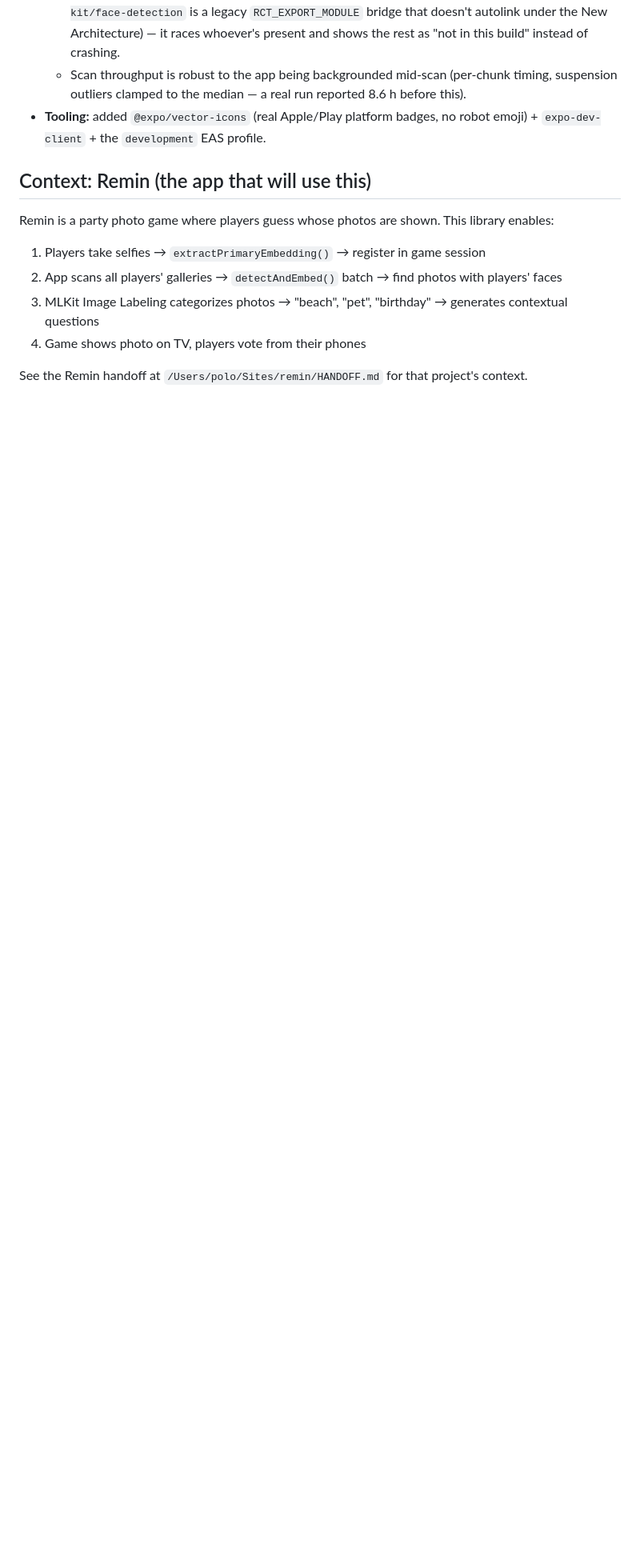
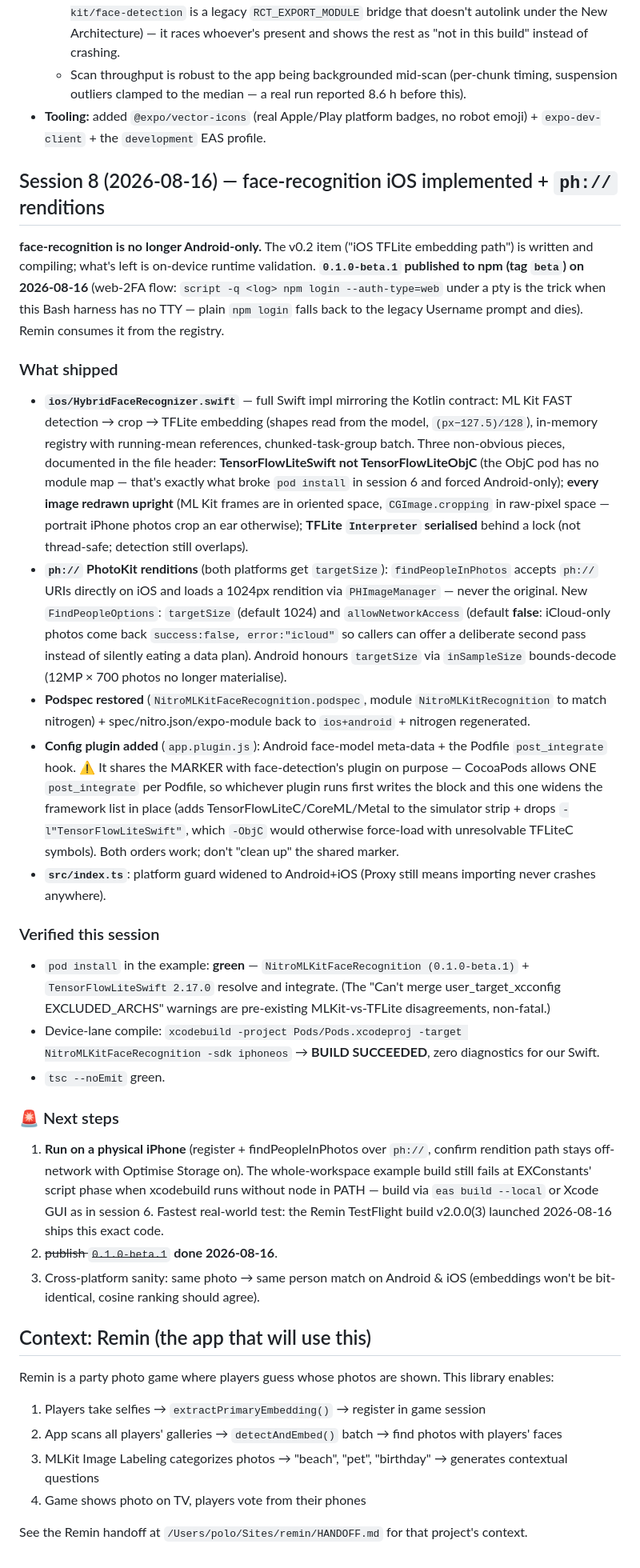
Before and after one commit to pologonzalo/react-native-nitro-mlkit, a Markdown page: HANDOFF.md, the part around one of its changes. Shown at 80% size. Rendered like a GitHub page; blank space fills up the shorter version.

Commit message:
docs: HANDOFF sesión 8 + estado de plataforma de face-recognition
- HANDOFF: sección de sesión 8 (impl iOS, renditions `ph://`, beta.1
  publicado el 2026-08-16, el truco del login web-2FA de npm bajo pty) y los
  siguientes pasos: validar en iPhone físico y comprobar que el mismo par
  foto/persona matchea igual en Android e iOS.
- README: instalación con config plugin (antes decía "no config plugin"), y
  la tabla de plataformas pasa iOS de "impl pendiente" a "implementado,
  validación on-device pendiente" con la nota de por qué hace falta un
  dispositivo real.

Co-Authored-By: Claude Opus 5 (1M context) <noreply@anthropic.com>

```diff
--- a/HANDOFF.md
+++ b/HANDOFF.md
@@ -351,6 +353,72 @@ Everything below is on `main` (PRs #1 + #2 merged). Verified live on the user's
 - **Tooling:** added `@expo/vector-icons` (real Apple/Play platform badges, no robot
   emoji) + `expo-dev-client` + the `development` EAS profile.
 
+## Session 8 (2026-08-16) — face-recognition iOS implemented + `ph://` renditions
+
+**face-recognition is no longer Android-only.** The v0.2 item ("iOS TFLite
+embedding path") is written and compiling; what's left is on-device runtime
+validation. **`0.1.0-beta.1` published to npm (tag `beta`) on 2026-08-16**
+(web-2FA flow: `script -q <log> npm login --auth-type=web` under a pty is the
+trick when this Bash harness has no TTY — plain `npm login` falls back to the
+legacy Username prompt and dies). Remin consumes it from the registry.
+
+### What shipped
+
+- **`ios/HybridFaceRecognizer.swift`** — full Swift impl mirroring the Kotlin
+  contract: ML Kit FAST detection → crop → TFLite embedding (shapes read from
+  the model, `(px−127.5)/128`), in-memory registry with running-mean
+  references, chunked-task-group batch. Three non-obvious pieces, documented in
+  the file header: **TensorFlowLiteSwift not TensorFlowLiteObjC** (the ObjC pod
+  has no module map — that's exactly what broke `pod install` in session 6 and
+  forced Android-only); **every image redrawn upright** (ML Kit frames are in
+  oriented space, `CGImage.cropping` in raw-pixel space — portrait iPhone
+  photos crop an ear otherwise); **TFLite `Interpreter` serialised** behind a
+  lock (not thread-safe; detection still overlaps).
+- **`ph://` PhotoKit renditions** (both platforms get `targetSize`):
+  `findPeopleInPhotos` accepts `ph://` URIs directly on iOS and loads a
+  1024px rendition via `PHImageManager` — never the original. New
+  `FindPeopleOptions`: `targetSize` (default 1024) and `allowNetworkAccess`
+  (default **false**: iCloud-only photos come back `success:false,
+  error:"icloud"` so callers can offer a deliberate second pass instead of
+  silently eating a data plan). Android honours `targetSize` via
+  `inSampleSize` bounds-decode (12MP × 700 photos no longer materialise).
+- **Podspec restored** (`NitroMLKitFaceRecognition.podspec`, module
+  `NitroMLKitRecognition` to match nitrogen) + spec/nitro.json/expo-module
+  back to `ios+android` + nitrogen regenerated.
+- **Config plugin added** (`app.plugin.js`): Android face-model meta-data +
+  the Podfile `post_integrate` hook. ⚠️ It shares the MARKER with
+  face-detection's plugin on purpose — CocoaPods allows ONE `post_integrate`
+  per Podfile, so whichever plugin runs first writes the block and this one
+  widens the framework list in place (adds TensorFlowLiteC/CoreML/Metal to the
+  simulator strip + drops `-l"TensorFlowLiteSwift"`, which `-ObjC` would
+  otherwise force-load with unresolvable TFLiteC symbols). Both orders work;
+  don't "clean up" the shared marker.
+- **`src/index.ts`**: platform guard widened to Android+iOS (Proxy still means
+  importing never crashes anywhere).
+
+### Verified this session
+
+- `pod install` in the example: **green** — `NitroMLKitFaceRecognition
+  (0.1.0-beta.1)` + `TensorFlowLiteSwift 2.17.0` resolve and integrate.
+  (The "Can't merge user_target_xcconfig EXCLUDED_ARCHS" warnings are
+  pre-existing MLKit-vs-TFLite disagreements, non-fatal.)
+- Device-lane compile: `xcodebuild -project Pods/Pods.xcodeproj -target
+  NitroMLKitFaceRecognition -sdk iphoneos` → **BUILD SUCCEEDED**, zero
+  diagnostics for our Swift.
+- `tsc --noEmit` green.
+
+### 🚨 Next steps
+
+1. **Run on a physical iPhone** (register + findPeopleInPhotos over `ph://`,
+   confirm rendition path stays off-network with Optimise Storage on). The
+   whole-workspace example build still fails at EXConstants' script phase when
+   xcodebuild runs without node in PATH — build via `eas build --local` or
+   Xcode GUI as in session 6. Fastest real-world test: the Remin TestFlight
+   build v2.0.0(3) launched 2026-08-16 ships this exact code.
+2. ~~publish `0.1.0-beta.1`~~ **done 2026-08-16**.
+3. Cross-platform sanity: same photo → same person match on Android & iOS
+   (embeddings won't be bit-identical, cosine ranking should agree).
+
 ## Context: Remin (the app that will use this)
 
 Remin is a party photo game where players guess whose photos are shown. This library enables:
```
Also changed, not shown: other parts of HANDOFF.md (+6 -4 lines), packages/face-recognition/README.md (+24 -5 lines).
